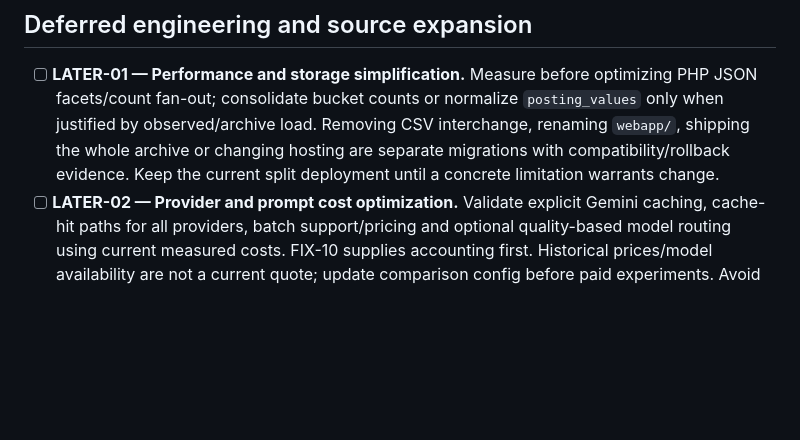
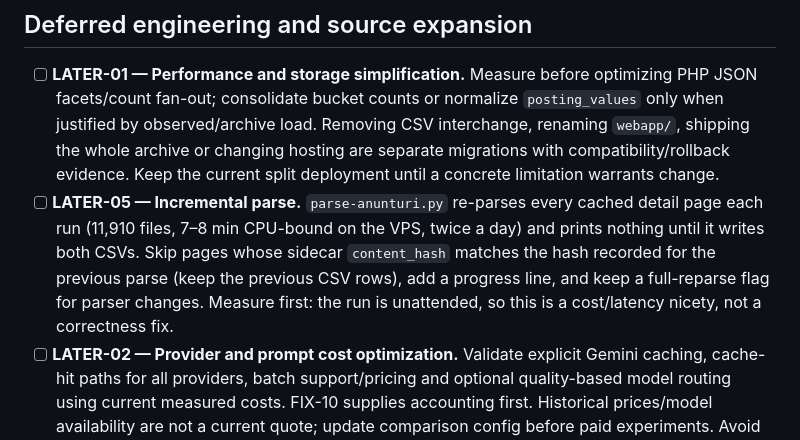
Before and after one commit to gov2-ro/posturi.gov.ro, a Markdown page: docs/backlog.md, the part around the change. GitHub-like rendering; blank space fills up the shorter version.

Commit message:
docs(backlog): incremental parse as LATER-05
Co-Authored-By: Claude Opus 5.5 <noreply@anthropic.com>
Claude-Session: https://claude.ai/code/session_01W4qBTFPz7CuHdJyLdskWnx

```diff
--- a/docs/backlog.md
+++ b/docs/backlog.md
@@ -101,6 +101,7 @@ The broad UI spec is context, not a direction to build everything at once.
 ## Deferred engineering and source expansion
 
 - [ ] **LATER-01 — Performance and storage simplification.** Measure before optimizing PHP JSON facets/count fan-out; consolidate bucket counts or normalize `posting_values` only when justified by observed/archive load. Removing CSV interchange, renaming `webapp/`, shipping the whole archive or changing hosting are separate migrations with compatibility/rollback evidence. Keep the current split deployment until a concrete limitation warrants change.
+- [ ] **LATER-05 — Incremental parse.** `parse-anunturi.py` re-parses every cached detail page each run (11,910 files, 7–8 min CPU-bound on the VPS, twice a day) and prints nothing until it writes both CSVs. Skip pages whose sidecar `content_hash` matches the hash recorded for the previous parse (keep the previous CSV rows), add a progress line, and keep a full-reparse flag for parser changes. Measure first: the run is unattended, so this is a cost/latency nicety, not a correctness fix.
 - [ ] **LATER-02 — Provider and prompt cost optimization.** Validate explicit Gemini caching, cache-hit paths for all providers, batch support/pricing and optional quality-based model routing using current measured costs. FIX-10 supplies accounting first. Historical prices/model availability are not a current quote; update comparison config before paid experiments. Avoid optimizing a low-cost incremental workload before fixing reliability.
 - [ ] **LATER-03 — Additional sources and document viewing.** Assess employer-site announcements against official-portal duplicates and a clear source/licensing policy; preserve original provenance. Multiple attachment links are already supported. An in-site DOC/DOCX/PDF viewer needs a separate rendering/security design and format coverage; retain external links in the meantime.
 - [ ] **LATER-04 — Better source submission form.** Prepare a concrete proposal for posturi.gov.ro only after parser/field failure evidence is collected. This is a product proposal, not a coding task or authorization to contact anyone.
```
